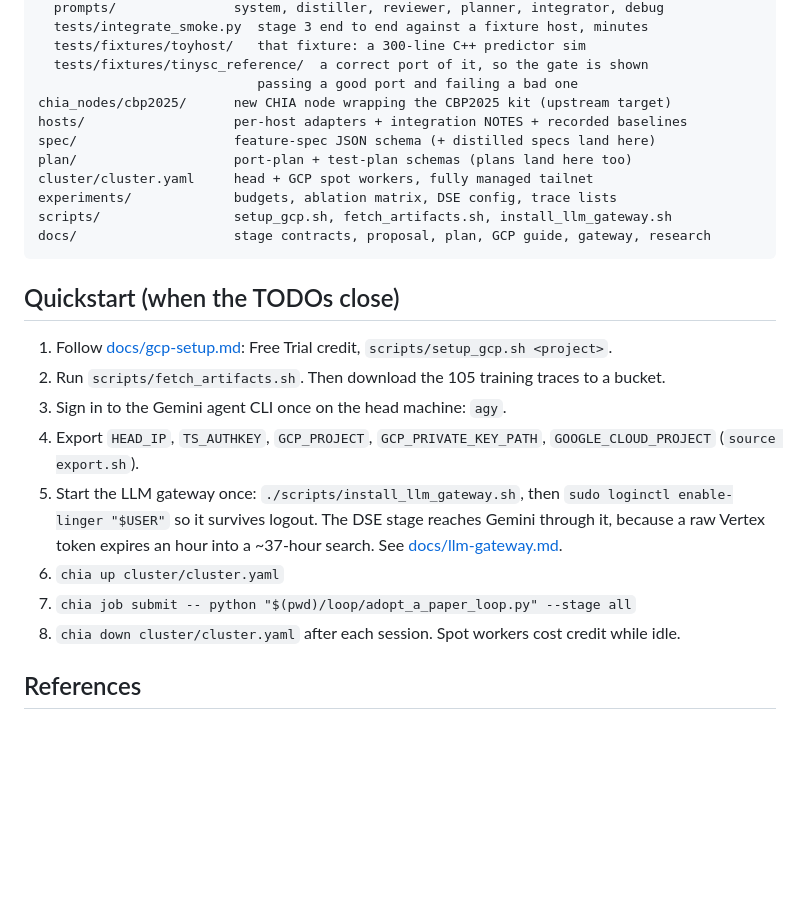
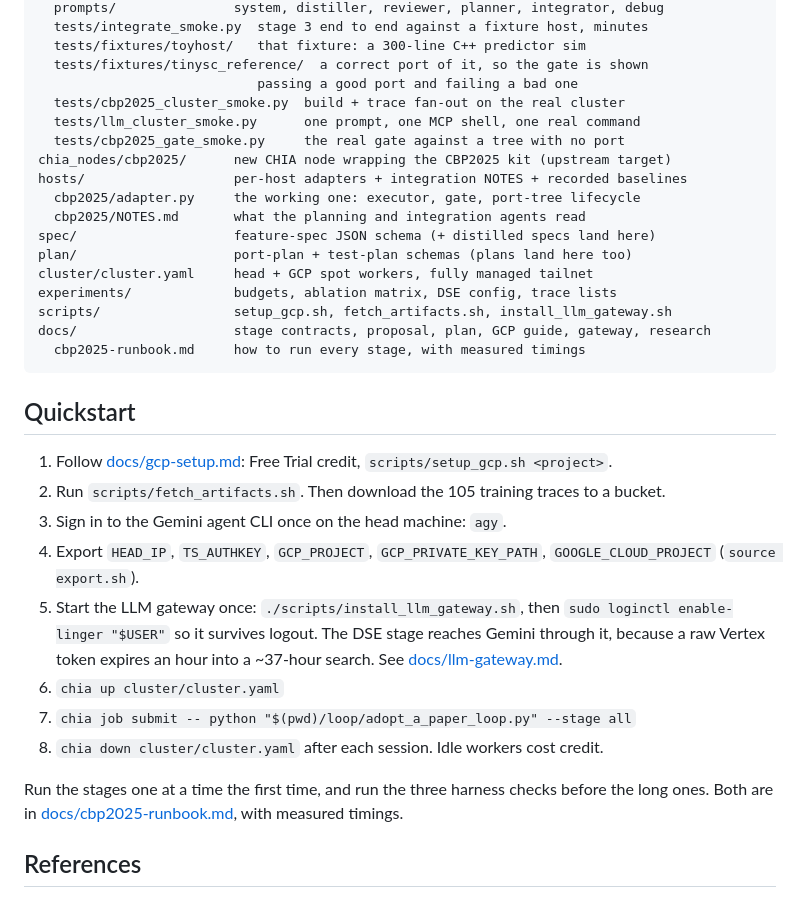
Before and after one commit to evanxlai/paper-to-pipeline, a Markdown page: README.md, the part around one of its changes. Rendered like a GitHub page; blank space fills up the shorter version.

````diff
--- a/README.md
+++ b/README.md
@@ -107,17 +145,23 @@ loop/                    the CHIA loop (head driver + nodes + prompts)
   tests/fixtures/toyhost/   that fixture: a 300-line C++ predictor sim
   tests/fixtures/tinysc_reference/  a correct port of it, so the gate is shown
                             passing a good port and failing a bad one
+  tests/cbp2025_cluster_smoke.py  build + trace fan-out on the real cluster
+  tests/llm_cluster_smoke.py      one prompt, one MCP shell, one real command
+  tests/cbp2025_gate_smoke.py     the real gate against a tree with no port
 chia_nodes/cbp2025/      new CHIA node wrapping the CBP2025 kit (upstream target)
 hosts/                   per-host adapters + integration NOTES + recorded baselines
+  cbp2025/adapter.py     the working one: executor, gate, port-tree lifecycle
+  cbp2025/NOTES.md       what the planning and integration agents read
 spec/                    feature-spec JSON schema (+ distilled specs land here)
 plan/                    port-plan + test-plan schemas (plans land here too)
 cluster/cluster.yaml     head + GCP spot workers, fully managed tailnet
 experiments/             budgets, ablation matrix, DSE config, trace lists
 scripts/                 setup_gcp.sh, fetch_artifacts.sh, install_llm_gateway.sh
 docs/                    stage contracts, proposal, plan, GCP guide, gateway, research
+  cbp2025-runbook.md     how to run every stage, with measured timings
 ```
 
-## Quickstart (when the TODOs close)
+## Quickstart
 
 1. Follow [docs/gcp-setup.md](docs/gcp-setup.md): Free Trial credit, `scripts/setup_gcp.sh <project>`.
 2. Run `scripts/fetch_artifacts.sh`. Then download the 105 training traces to a bucket.
@@ -126,7 +170,11 @@ docs/                    stage contracts, proposal, plan, GCP guide, gateway, re
 5. Start the LLM gateway once: `./scripts/install_llm_gateway.sh`, then `sudo loginctl enable-linger "$USER"` so it survives logout. The DSE stage reaches Gemini through it, because a raw Vertex token expires an hour into a ~37-hour search. See [docs/llm-gateway.md](docs/llm-gateway.md).
 6. `chia up cluster/cluster.yaml`
 7. `chia job submit -- python "$(pwd)/loop/adopt_a_paper_loop.py" --stage all`
-8. `chia down cluster/cluster.yaml` after each session. Spot workers cost credit while idle.
+8. `chia down cluster/cluster.yaml` after each session. Idle workers cost credit.
+
+Run the stages one at a time the first time, and run the three harness
+checks before the long ones. Both are in
+[docs/cbp2025-runbook.md](docs/cbp2025-runbook.md), with measured timings.
 
 ## References
 
````
Also changed, not shown: other parts of README.md (+64 -26 lines).
